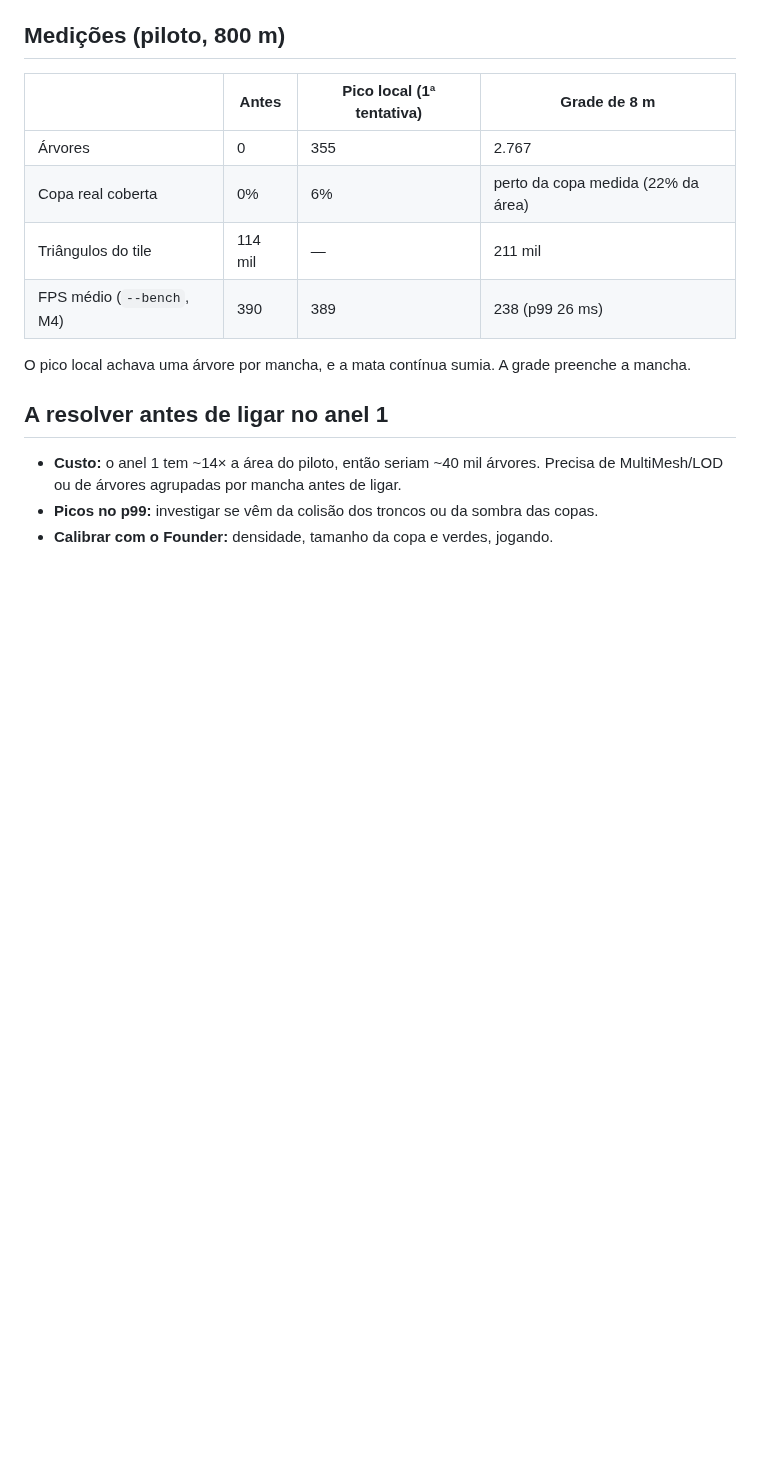
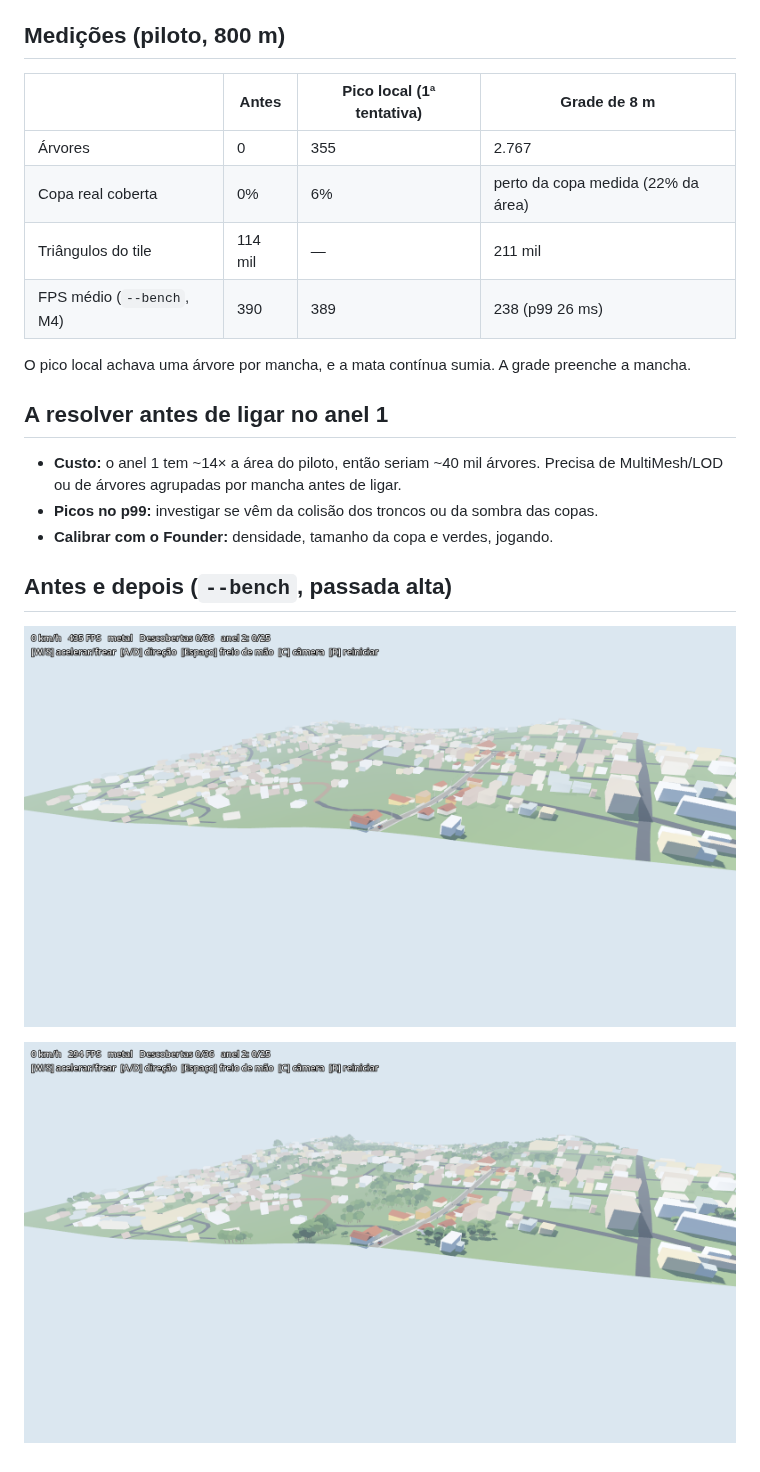
Before and after one commit to adventurelabsbrasil/cidade-alta, a Markdown page: docs/decisoes/013-arvores-copa.md, the part around the change. GitHub-like rendering; pictures changed too: docs/img/013-arvores-antes.png (added), docs/img/013-arvores-depois.png (added); blank space fills up the shorter version.

Commit message:
docs(decisoes): 013 capturas antes/depois das árvores
Co-Authored-By: Claude Opus 5.5 <noreply@anthropic.com>
Claude-Session: https://claude.ai/code/session_01HKe8UkhhkKLcBR13tKABzh
Signed-off-by: Star Command <contato@adventurelabs.com.br>

```diff
--- a/docs/decisoes/013-arvores-copa.md
+++ b/docs/decisoes/013-arvores-copa.md
@@ -34,3 +34,9 @@ O pico local achava uma árvore por mancha, e a mata contínua sumia. A grade pr
 - **Custo:** o anel 1 tem ~14× a área do piloto, então seriam ~40 mil árvores. Precisa de MultiMesh/LOD ou de árvores agrupadas por mancha antes de ligar.
 - **Picos no p99:** investigar se vêm da colisão dos troncos ou da sombra das copas.
 - **Calibrar com o Founder:** densidade, tamanho da copa e verdes, jogando.
+
+## Antes e depois (`--bench`, passada alta)
+
+![Piloto sem árvores](../img/013-arvores-antes.png)
+
+![Piloto com árvores do mapa de copa](../img/013-arvores-depois.png)
```
